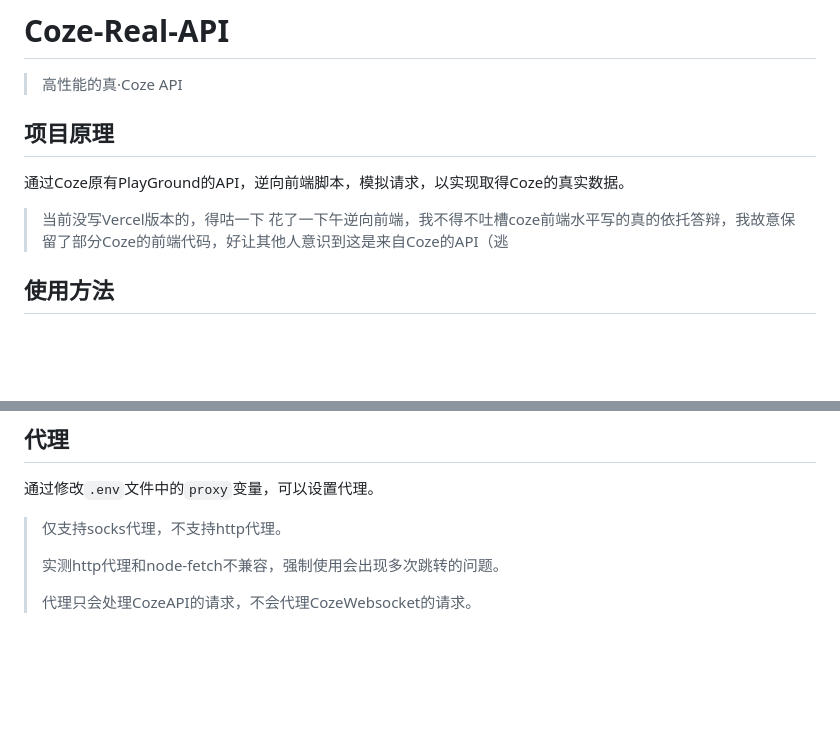
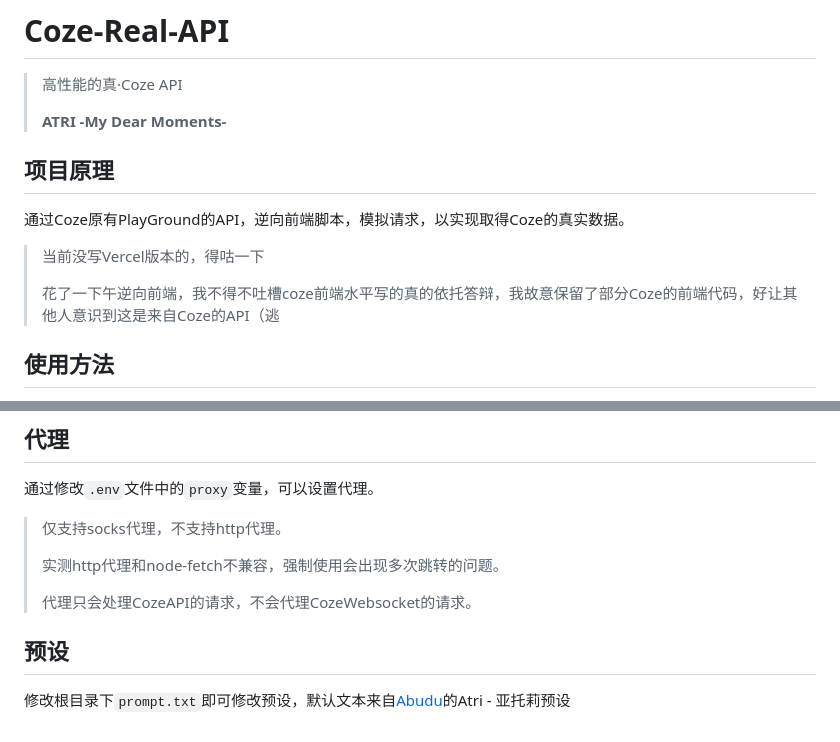
Before and after one commit to CrazyCreativeDream/Real-Coze-API, a Markdown page: README.md, 2 parts joined by grey strips. GitHub-like rendering; blank space fills up the shorter version.

```diff
--- a/README.md
+++ b/README.md
@@ -1,12 +1,15 @@
 # Coze-Real-API
 
 > 高性能的真·Coze API
+>
+> **ATRI -My Dear Moments-**
 
 ## 项目原理
 
 通过Coze原有PlayGround的API，逆向前端脚本，模拟请求，以实现取得Coze的真实数据。
 
 > 当前没写Vercel版本的，得咕一下
+>
 > 花了一下午逆向前端，我不得不吐槽coze前端水平写的真的依托答辩，我故意保留了部分Coze的前端代码，好让其他人意识到这是来自Coze的API（逃
 
 ## 使用方法
@@ -125,3 +131,7 @@ await fetch("/?stream=true", {
 > 实测http代理和node-fetch不兼容，强制使用会出现多次跳转的问题。
 >
 > 代理只会处理CozeAPI的请求，不会代理CozeWebsocket的请求。
+
+## 预设
+
+修改根目录下`prompt.txt`即可修改预设，默认文本来自[Abudu](https://github.com/am-abudu)的Atri - 亚托莉预设
```
Also changed, not shown: other parts of README.md (+3 -0 lines).
